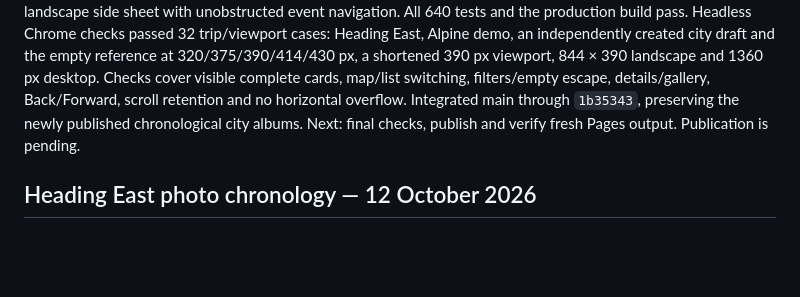
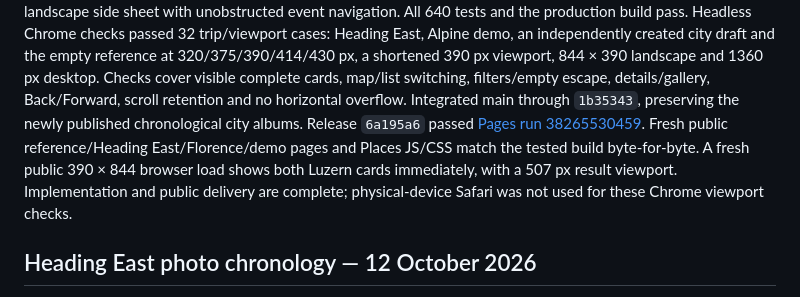
Before and after one commit to gravelcycles/travels, a Markdown page: WIP.md, the part around the change. Drawn GitHub-style; blank space fills up the shorter version.

Commit message:
Record verified mobile Places delivery [skip ci]

```diff
--- a/WIP.md
+++ b/WIP.md
@@ -31,8 +31,13 @@ draft and the empty reference at 320/375/390/414/430 px, a shortened 390 px
 viewport, 844 × 390 landscape and 1360 px desktop. Checks cover visible complete
 cards, map/list switching, filters/empty escape, details/gallery, Back/Forward,
 scroll retention and no horizontal overflow. Integrated main through `1b35343`,
-preserving the newly published chronological city albums. Next: final checks,
-publish and verify fresh Pages output. Publication is pending.
+preserving the newly published chronological city albums. Release `6a195a6`
+passed [Pages run 38265530459](https://github.com/gravelcycles/travels/actions/runs/38265530459).
+Fresh public reference/Heading East/Florence/demo pages and Places JS/CSS match
+the tested build byte-for-byte. A fresh public 390 × 844 browser load shows both
+Luzern cards immediately, with a 507 px result viewport. Implementation and
+public delivery are complete; physical-device Safari was not used for these
+Chrome viewport checks.
 
 ## Heading East photo chronology — 12 October 2026
 
```
Also changed, not shown: CHANGELOG.md (+2 -1 lines).
